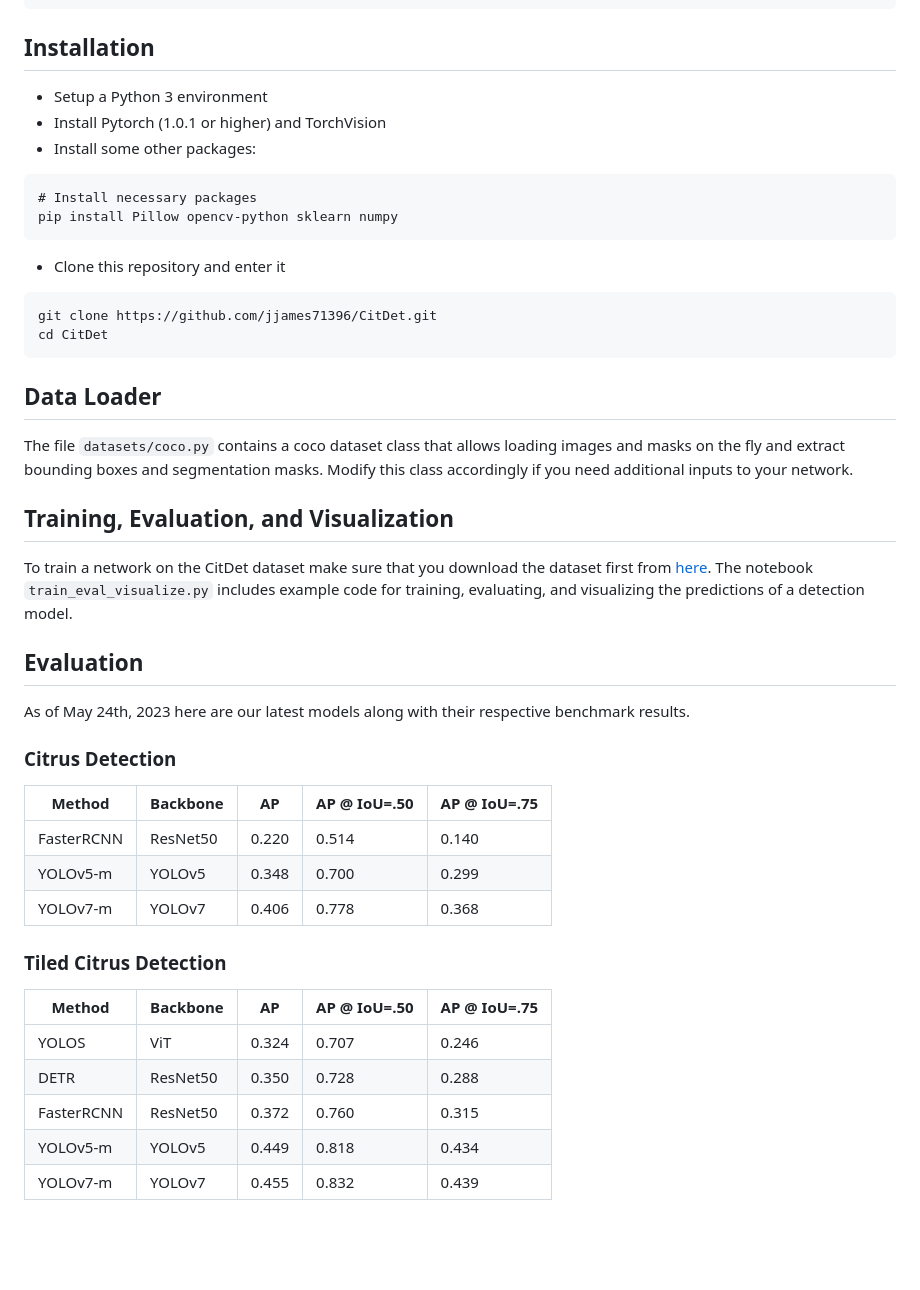
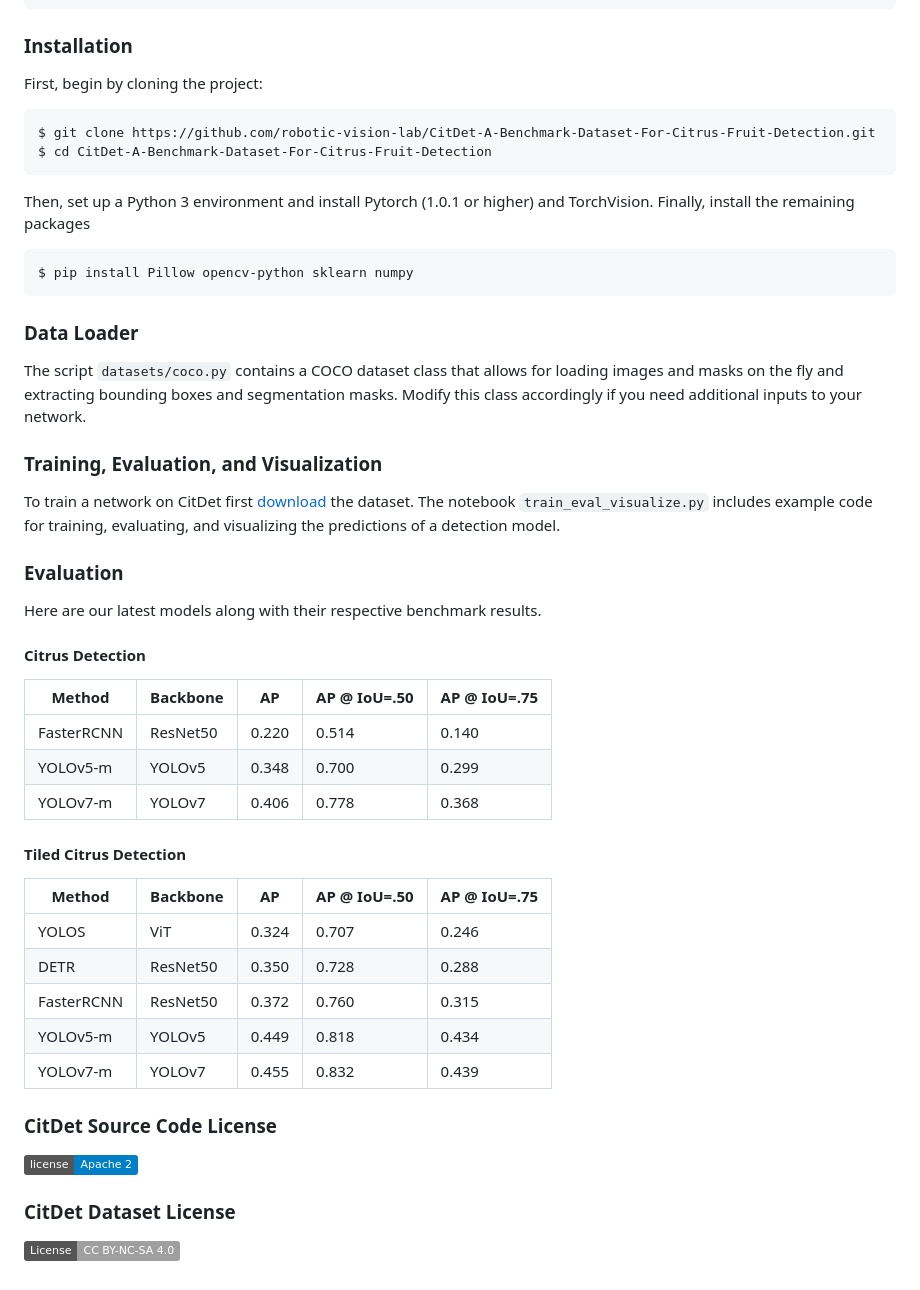
Before and after one commit to robotic-vision-lab/CitDet-A-Benchmark-Dataset-For-Citrus-Fruit-Detection, a Markdown page: README.md, the part around the change. GitHub-like rendering; badges without logos; blank space fills up the shorter version.

Commit message:
Update sections.

````diff
--- a/README.md
+++ b/README.md
@@ -50,39 +50,46 @@ dataset.
 }
 ```
 
-## Installation
-* Setup a Python 3 environment
-* Install Pytorch (1.0.1 or higher) and TorchVision
-* Install some other packages:
-```
-# Install necessary packages
-pip install Pillow opencv-python sklearn numpy
-```
-* Clone this repository and enter it
-```
-git clone https://github.com/jjames71396/CitDet.git
-cd CitDet
-```
+### Installation
 
-## Data Loader
-The file ```datasets/coco.py``` contains a coco dataset class that allows loading images and masks on the fly and extract bounding boxes and segmentation masks. Modify this class accordingly if you need additional inputs to your network.
+First, begin by cloning the project:
 
-## Training, Evaluation, and Visualization
-To train a network on the CitDet dataset make sure that you download the dataset first from [here](link).
-The notebook ```train_eval_visualize.py``` includes example code for training, evaluating, and visualizing the predictions of a detection model.
+    $ git clone https://github.com/robotic-vision-lab/CitDet-A-Benchmark-Dataset-For-Citrus-Fruit-Detection.git
+    $ cd CitDet-A-Benchmark-Dataset-For-Citrus-Fruit-Detection
 
+Then, set up a Python 3 environment and install Pytorch (1.0.1 or higher) and
+TorchVision. Finally, install the remaining packages
 
-## Evaluation
-As of May 24th, 2023 here are our latest models along with their respective benchmark results.
+    $ pip install Pillow opencv-python sklearn numpy
 
-### Citrus Detection
+### Data Loader
+
+The script ```datasets/coco.py``` contains a COCO dataset class that allows for
+loading images and masks on the fly and extracting bounding boxes and
+segmentation masks. Modify this class accordingly if you need additional inputs
+to your network.
+
+### Training, Evaluation, and Visualization
+
+To train a network on CitDet first
+[download](https://dataverse.tdl.org/dataset.xhtml?persistentId=doi:10.18738/T8/QFVHQ5&version=DRAFT)
+the dataset. The notebook ```train_eval_visualize.py``` includes example code
+for training, evaluating, and visualizing the predictions of a detection model.
+
+### Evaluation
+
+Here are our latest models along with their respective benchmark results.
+
+#### Citrus Detection
+
 | Method | Backbone | AP | AP @ IoU=.50  |  AP @ IoU=.75 |
 |---|---|---|---|---|
 | FasterRCNN  |  ResNet50  |  0.220 | 0.514 | 0.140  |
 | YOLOv5-m  |  YOLOv5 |  0.348 |  0.700 | 0.299  |
 | YOLOv7-m  | YOLOv7  | 0.406 |  0.778 | 0.368  |
 
-### Tiled Citrus Detection
+#### Tiled Citrus Detection
+
 | Method | Backbone | AP | AP @ IoU=.50  |  AP @ IoU=.75 |
 |---|---|---|---|---|
 | YOLOS  |  ViT  |  0.324 | 0.707 | 0.246  |
@@ -90,3 +97,11 @@ As of May 24th, 2023 here are our latest models along with their respective benc
 | FasterRCNN  |  ResNet50  |  0.372 | 0.760 | 0.315  |
 | YOLOv5-m  |  YOLOv5 |  0.449 |  0.818 | 0.434  |
 | YOLOv7-m  | YOLOv7  | 0.455  |  0.832 | 0.439  |
+
+### CitDet Source Code License
+
+[![license](https://img.shields.io/badge/license-Apache%202-blue)](https://github.com/robotic-vision-lab/CitDet-A-Benchmark-Dataset-For-Citrus-Fruit-Detection/blob/main/LICENSE)
+
+### CitDet Dataset License
+
+[![License: CC BY-NC-SA 4.0](https://img.shields.io/badge/License-CC_BY--NC--SA_4.0-lightgrey.svg)](https://creativecommons.org/licenses/by-nc-sa/4.0/)
````
